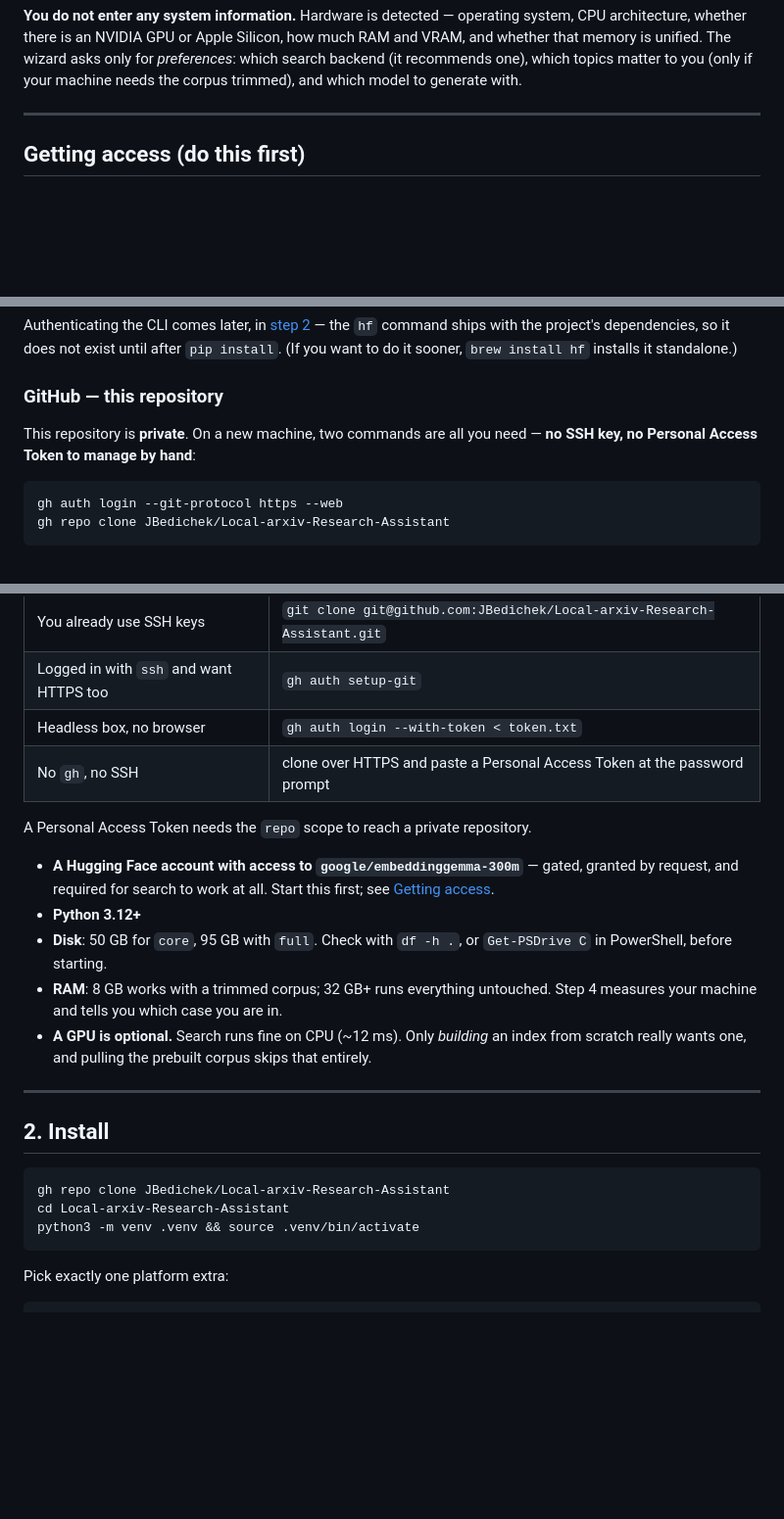
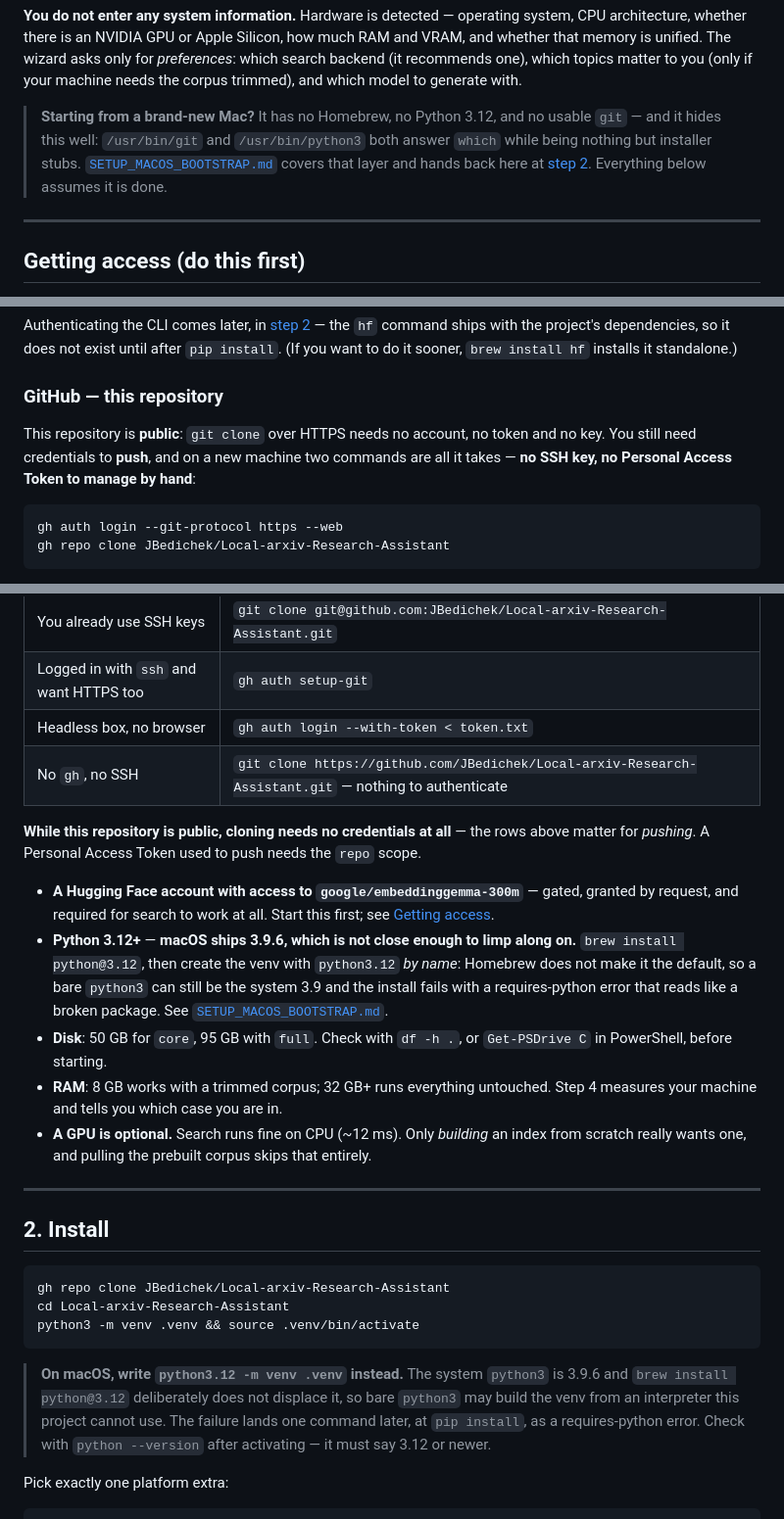
Before and after one commit to JBedichek/Local-arxiv-Research-Assistant, a Markdown page: SETUP_INSTRUCTIONS.md, 3 parts joined by grey strips. Shown at 98% size. Drawn GitHub-style; blank space fills up the shorter version.

````diff
--- a/SETUP_INSTRUCTIONS.md
+++ b/SETUP_INSTRUCTIONS.md
@@ -14,6 +14,12 @@ architecture, whether there is an NVIDIA GPU or Apple Silicon, how much RAM and
 whether that memory is unified. The wizard asks only for *preferences*: which search backend
 (it recommends one), which topics matter to you (only if your machine needs the corpus
 trimmed), and which model to generate with.
+
+> **Starting from a brand-new Mac?** It has no Homebrew, no Python 3.12, and no usable
+> `git` — and it hides this well: `/usr/bin/git` and `/usr/bin/python3` both answer `which`
+> while being nothing but installer stubs.
+> [`SETUP_MACOS_BOOTSTRAP.md`](SETUP_MACOS_BOOTSTRAP.md) covers that layer and hands back
+> here at [step 2](#2-install). Everything below assumes it is done.
 
 ---
 
@@ -46,8 +52,9 @@ do it sooner, `brew install hf` installs it standalone.)
 
 ### GitHub — this repository
 
-This repository is **private**. On a new machine, two commands are all you need — **no SSH
-key, no Personal Access Token to manage by hand**:
+This repository is **public**: `git clone` over HTTPS needs no account, no token and no
+key. You still need credentials to **push**, and on a new machine two commands are all it
+takes — **no SSH key, no Personal Access Token to manage by hand**:
 
 ```bash
 gh auth login --git-protocol https --web
@@ -187,14 +194,19 @@ The two-command path is at the top of this file. The alternatives, if it does no
 | You already use SSH keys | `git clone git@github.com:JBedichek/Local-arxiv-Research-Assistant.git` |
 | Logged in with `ssh` and want HTTPS too | `gh auth setup-git` |
 | Headless box, no browser | `gh auth login --with-token < token.txt` |
-| No `gh`, no SSH | clone over HTTPS and paste a Personal Access Token at the password prompt |
+| No `gh`, no SSH | `git clone https://github.com/JBedichek/Local-arxiv-Research-Assistant.git` — nothing to authenticate |
 
-A Personal Access Token needs the `repo` scope to reach a private repository.
+**While this repository is public, cloning needs no credentials at all** — the rows above
+matter for *pushing*. A Personal Access Token used to push needs the `repo` scope.
 
 - **A Hugging Face account with access to `google/embeddinggemma-300m`** — gated, granted by
   request, and required for search to work at all. Start this first; see
   [Getting access](#getting-access-do-this-first).
-- **Python 3.12+**
+- **Python 3.12+** — **macOS ships 3.9.6, which is not close enough to limp along on.**
+  `brew install python@3.12`, then create the venv with `python3.12` *by name*: Homebrew
+  does not make it the default, so a bare `python3` can still be the system 3.9 and the
+  install fails with a requires-python error that reads like a broken package. See
+  [`SETUP_MACOS_BOOTSTRAP.md`](SETUP_MACOS_BOOTSTRAP.md).
 - **Disk**: 50 GB for `core`, 95 GB with `full`. Check with `df -h .`, or
   `Get-PSDrive C` in PowerShell, before starting.
 - **RAM**: 8 GB works with a trimmed corpus; 32 GB+ runs everything untouched. Step 4
@@ -211,6 +223,12 @@ gh repo clone JBedichek/Local-arxiv-Research-Assistant
 cd Local-arxiv-Research-Assistant
 python3 -m venv .venv && source .venv/bin/activate
 ```
+
+> **On macOS, write `python3.12 -m venv .venv` instead.** The system `python3` is 3.9.6 and
+> `brew install python@3.12` deliberately does not displace it, so bare `python3` may build
+> the venv from an interpreter this project cannot use. The failure lands one command later,
+> at `pip install`, as a requires-python error. Check with `python --version` after
+> activating — it must say 3.12 or newer.
 
 Pick exactly one platform extra:
 
````
Also changed, not shown: other parts of SETUP_INSTRUCTIONS.md (+1 -1 lines), SETUP_MACOS_BOOTSTRAP.md (added, +391 -0 lines), SETUP_TROUBLESHOOTING.md (+20 -4 lines).
